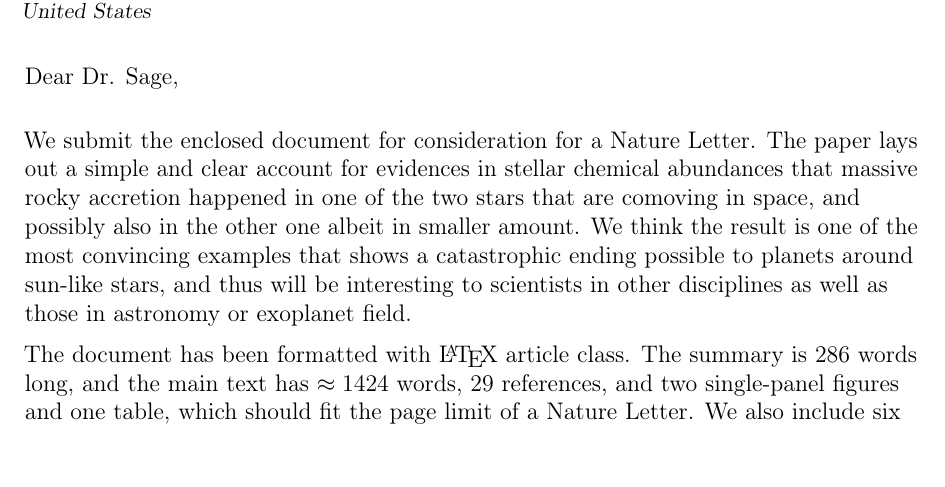
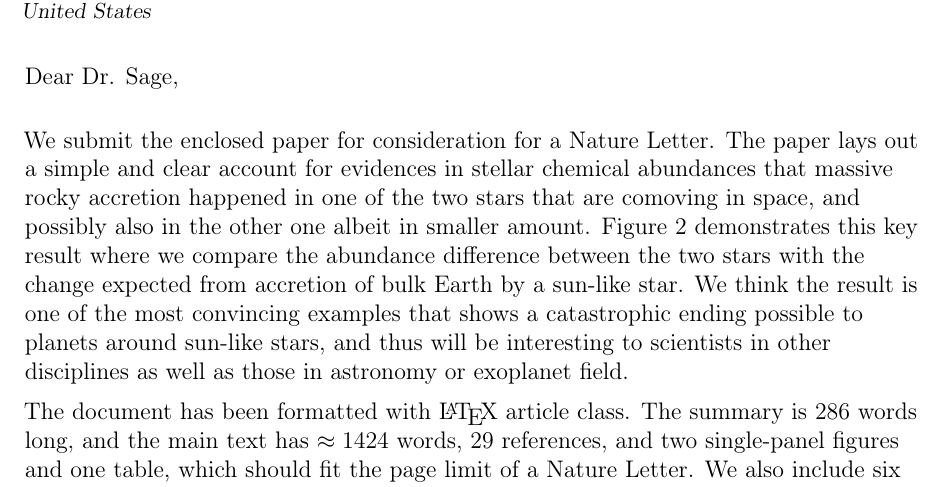
Before and after one commit to smoh/Group1199, a LaTeX CV (paper/coverletter.tex): part of the page, cut so that both start at the same text, the shorter picture padded with empty space. Compiled offline with pdfLaTeX.

Commit message:
Point to figure

```diff
--- a/paper/coverletter.tex
+++ b/paper/coverletter.tex
@@ -27,7 +23,6 @@
 
 % personal data
 \name{Semyeong}{Oh}
-\title{Resumé title}
 \address{4 Ivy Ln}{Princeton, NJ 08540}{United States}
 \email{semyeong@astro.princeton.edu}
 
@@ -35,17 +30,23 @@
 \begin{document}
 
 % recipient data
-\recipient{Dr. Leslie Sage}{968 National Press Building\\529 14th Street NW\\Washington DC 20045-1938\\United States}
+\recipient{Dr. Leslie Sage}{
+  968 National Press Building\\
+  529 14th Street NW\\
+  Washington DC 20045-1938\\
+  United States}
 \date{\today}
 \opening{Dear Dr. Sage,}
 \closing{Best regards,}
 \makelettertitle
 
-We submit the enclosed document for consideration for a Nature Letter.
+We submit the enclosed paper for consideration for a Nature Letter.
 The paper lays out a simple and clear account for evidences in stellar
 chemical abundances that massive rocky accretion happened in one of the two
 stars that are comoving in space, and possibly also in the other one albeit in
-smaller amount.
+smaller amount. Figure~2 demonstrates this key result where we compare
+the abundance difference between the two stars with the change
+expected from accretion of bulk Earth by a sun-like star.
 We think the result is one of the most convincing examples that shows a
 catastrophic ending possible to planets around sun-like stars, and thus will be
 interesting to scientists in other disciplines as well as those in astronomy or
```
Also changed, not shown: paper/coverletter.tex (4 more changed lines).
